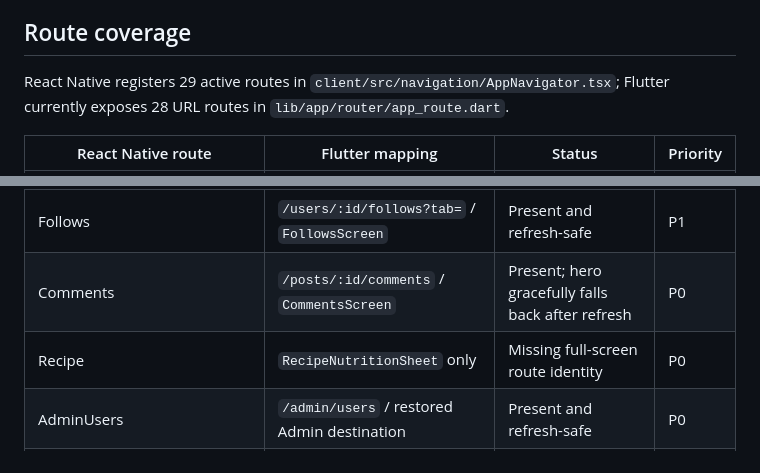
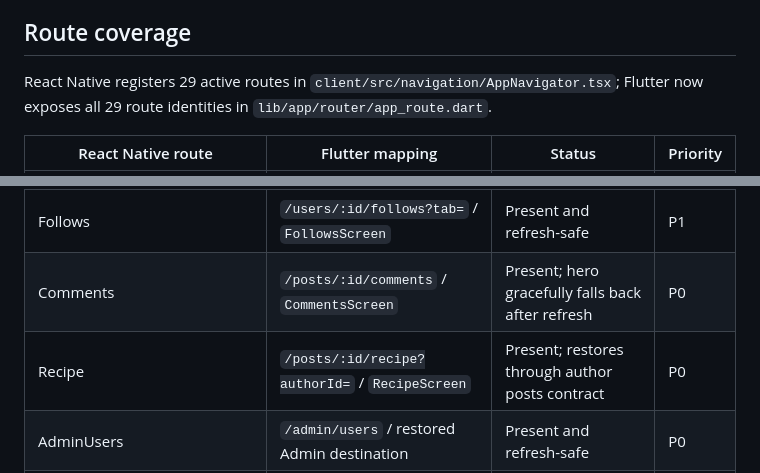
Before and after one commit to ngocthanhhx7/Daily_Meal_flutter_app, a Markdown page: docs/PARITY_AUDIT.md, 2 parts joined by grey strips. Drawn GitHub-style.

Commit message:
docs: complete route identity matrix

```diff
--- a/docs/PARITY_AUDIT.md
+++ b/docs/PARITY_AUDIT.md
@@ -4,7 +4,7 @@ Updated: 2026-07-12. Authorities, in order: production React Native source, prod
 
 ## Route coverage
 
-React Native registers 29 active routes in `client/src/navigation/AppNavigator.tsx`; Flutter currently exposes 28 URL routes in `lib/app/router/app_route.dart`.
+React Native registers 29 active routes in `client/src/navigation/AppNavigator.tsx`; Flutter now exposes all 29 route identities in `lib/app/router/app_route.dart`.
 
 | React Native route | Flutter mapping | Status | Priority |
 |---|---|---|---|
@@ -14,7 +14,7 @@ React Native registers 29 active routes in `client/src/navigation/AppNavigator.t
 | AdminDashboard | `/admin` | Present | P0 |
 | Follows | `/users/:id/follows?tab=` / `FollowsScreen` | Present and refresh-safe | P1 |
 | Comments | `/posts/:id/comments` / `CommentsScreen` | Present; hero gracefully falls back after refresh | P0 |
-| Recipe | `RecipeNutritionSheet` only | Missing full-screen route identity | P0 |
+| Recipe | `/posts/:id/recipe?authorId=` / `RecipeScreen` | Present; restores through author posts contract | P0 |
 | AdminUsers | `/admin/users` / restored Admin destination | Present and refresh-safe | P0 |
 | AdminUserDetail | `/admin/users/:id` / responsive detail workspace | Present and refresh-safe | P0 |
 
```
